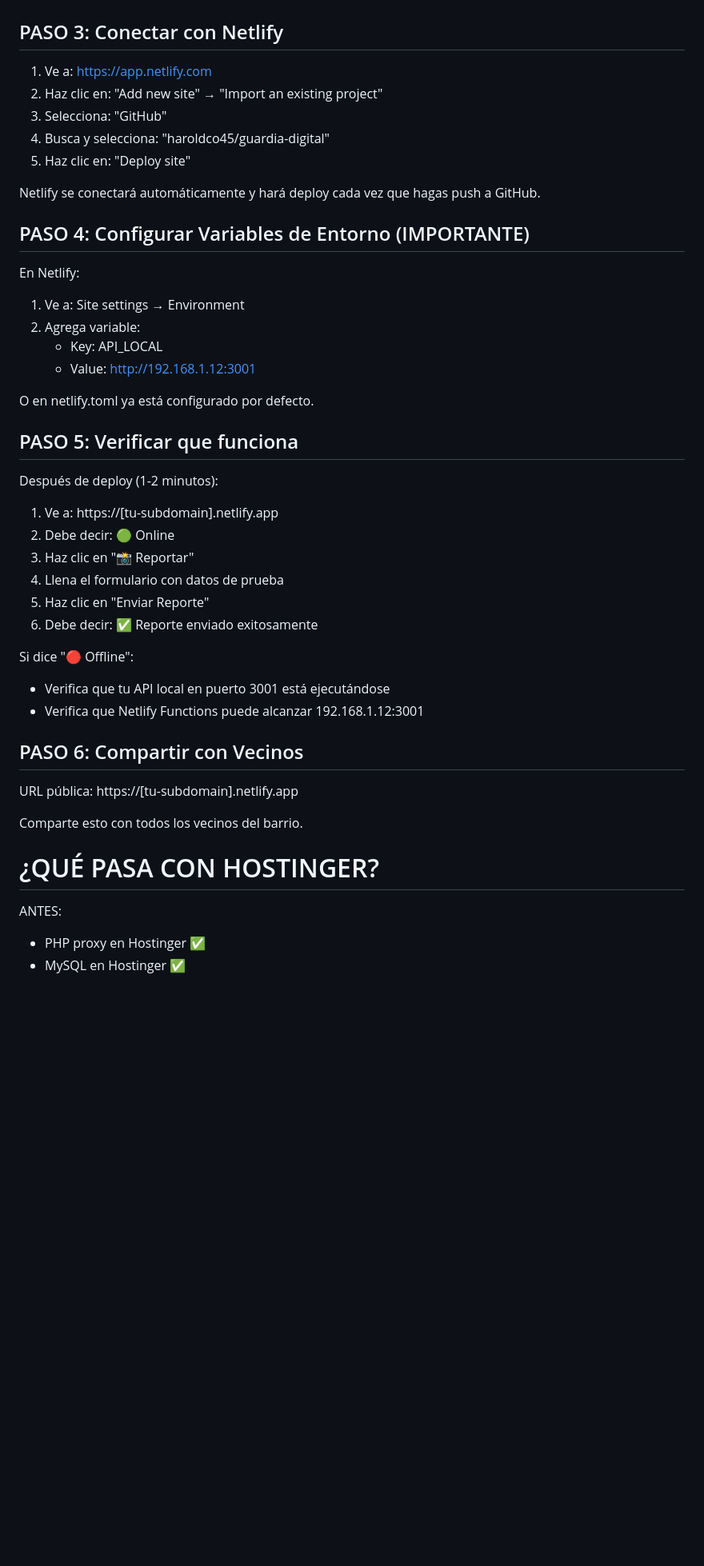
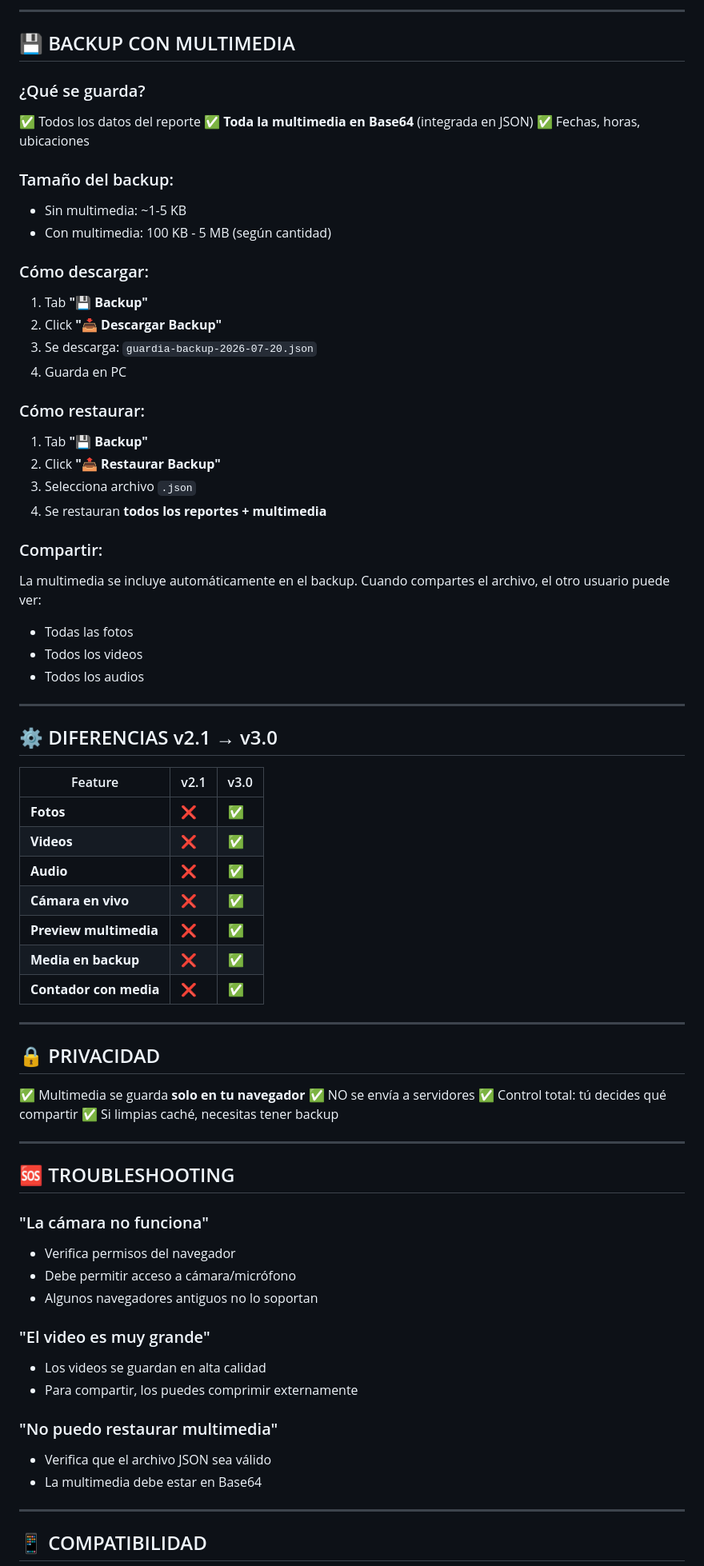
Before and after one commit to haroldco45/guardiadigital, a Markdown page: README.md, the part around one of its changes. Shown at 80% size. Drawn GitHub-style; blank space fills up the shorter version.

```diff
--- a/README.md
+++ b/README.md
@@ -49,58 +76,77 @@ En tu PC:
 
+---
 
-PASO 3: Conectar con Netlify
----------------------------
+## 💾 BACKUP CON MULTIMEDIA
 
-1. Ve a: https://app.netlify.com
-2. Haz clic en: "Add new site" → "Import an existing project"
-3. Selecciona: "GitHub"
-4. Busca y selecciona: "haroldco45/guardia-digital"
-5. Haz clic en: "Deploy site"
+### ¿Qué se guarda?
+✅ Todos los datos del reporte
+✅ **Toda la multimedia en Base64** (integrada en JSON)
+✅ Fechas, horas, ubicaciones
 
-Netlify se conectará automáticamente y hará deploy cada vez que hagas push a GitHub.
+### Tamaño del backup:
+- Sin multimedia: ~1-5 KB
+- Con multimedia: 100 KB - 5 MB (según cantidad)
 
+### Cómo descargar:
+1. Tab **"💾 Backup"**
+2. Click **"📥 Descargar Backup"**
+3. Se descarga: `guardia-backup-2026-07-20.json`
+4. Guarda en PC
 
-PASO 4: Configurar Variables de Entorno (IMPORTANTE)
---------------------------------------------------
+### Cómo restaurar:
+1. Tab **"💾 Backup"**
+2. Click **"📤 Restaurar Backup"**
+3. Selecciona archivo `.json`
+4. Se restauran **todos los reportes + multimedia**
 
-En Netlify:
-1. Ve a: Site settings → Environment
-2. Agrega variable:
-   - Key: API_LOCAL
-   - Value: http://192.168.1.12:3001
+### Compartir:
+La multimedia se incluye automáticamente en el backup.
+Cuando compartes el archivo, el otro usuario puede ver:
+- Todas las fotos
+- Todos los videos
+- Todos los audios
 
-O en netlify.toml ya está configurado por defecto.
+---
 
+## ⚙️ DIFERENCIAS v2.1 → v3.0
 
-PASO 5: Verificar que funciona
------------------------------
+| Feature | v2.1 | v3.0 |
+|---------|------|------|
+| **Fotos** | ❌ | ✅ |
+| **Videos** | ❌ | ✅ |
+| **Audio** | ❌ | ✅ |
+| **Cámara en vivo** | ❌ | ✅ |
+| **Preview multimedia** | ❌ | ✅ |
+| **Media en backup** | ❌ | ✅ |
+| **Contador con media** | ❌ | ✅ |
 
-Después de deploy (1-2 minutos):
+---
 
-1. Ve a: https://[tu-subdomain].netlify.app
-2. Debe decir: 🟢 Online
-3. Haz clic en "📸 Reportar"
-4. Llena el formulario con datos de prueba
-5. Haz clic en "Enviar Reporte"
-6. Debe decir: ✅ Reporte enviado exitosamente
+## 🔒 PRIVACIDAD
 
-Si dice "🔴 Offline":
-- Verifica que tu API local en puerto 3001 está ejecutándose
-- Verifica que Netlify Functions puede alcanzar 192.168.1.12:3001
+✅ Multimedia se guarda **solo en tu navegador**
+✅ NO se envía a servidores
+✅ Control total: tú decides qué compartir
+✅ Si limpias caché, necesitas tener backup
 
+---
 
-PASO 6: Compartir con Vecinos
-----------------------------
+## 🆘 TROUBLESHOOTING
 
-URL pública: https://[tu-subdomain].netlify.app
+### "La cámara no funciona"
+- Verifica permisos del navegador
+- Debe permitir acceso a cámara/micrófono
+- Algunos navegadores antiguos no lo soportan
 
-Comparte esto con todos los vecinos del barrio.
+### "El video es muy grande"
+- Los videos se guardan en alta calidad
+- Para compartir, los puedes comprimir externamente
 
+### "No puedo restaurar multimedia"
+- Verifica que el archivo JSON sea válido
+- La multimedia debe estar en Base64
 
-¿QUÉ PASA CON HOSTINGER?
-=========================
+---
 
-ANTES:
-- PHP proxy en Hostinger ✅
-- MySQL en Hostinger ✅
+## 📱 COMPATIBILIDAD
 
```
Also changed, not shown: other parts of README.md (+95 -63 lines).
